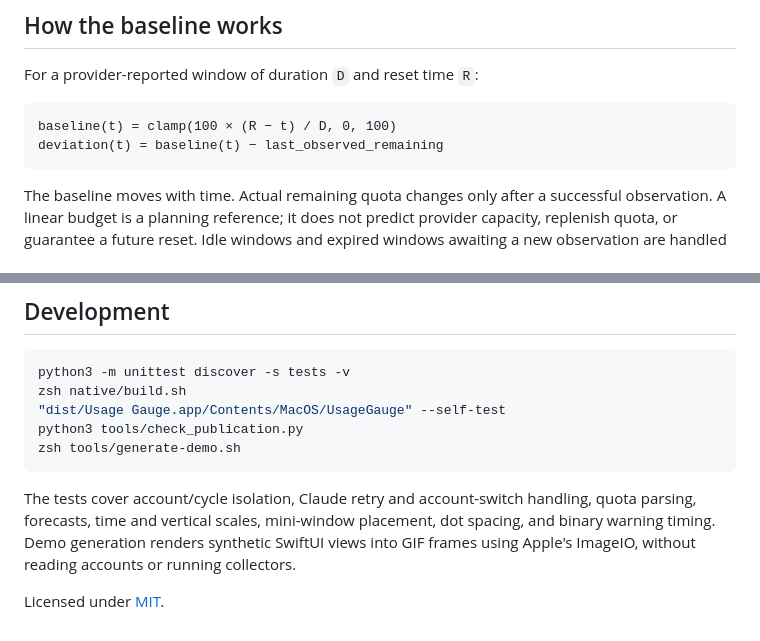
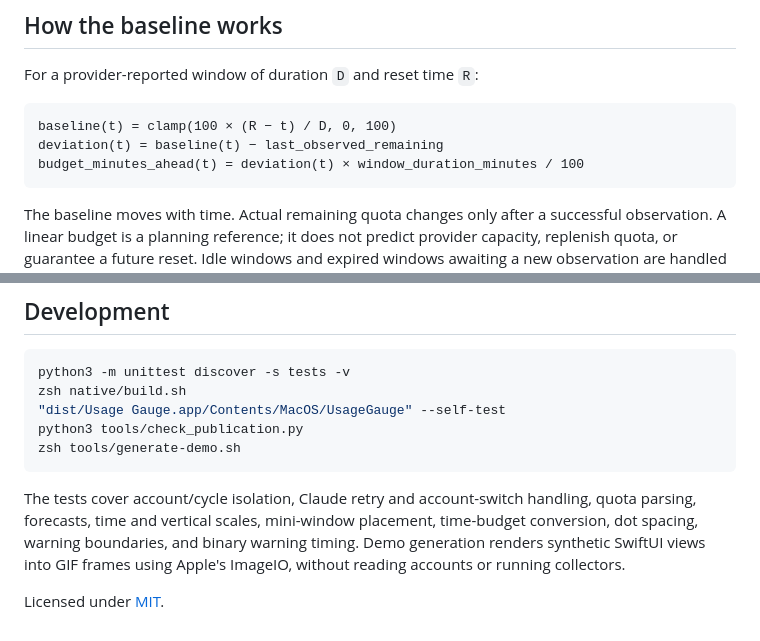
Before and after one commit to BrianBrianOh/usage-gauge, a Markdown page: README.md, 2 parts joined by grey strips. Rendered like a GitHub page.

````diff
--- a/README.md
+++ b/README.md
@@ -67,6 +91,7 @@ For a provider-reported window of duration `D` and reset time `R`:
 ```text
 baseline(t) = clamp(100 × (R − t) / D, 0, 100)
 deviation(t) = baseline(t) − last_observed_remaining
+budget_minutes_ahead(t) = deviation(t) × window_duration_minutes / 100
 ```
 
 The baseline moves with time. Actual remaining quota changes only after a successful observation. A linear budget is a planning reference; it does not predict provider capacity, replenish quota, or guarantee a future reset. Idle windows and expired windows awaiting a new observation are handled separately.
@@ -97,6 +122,6 @@ python3 tools/check_publication.py
 zsh tools/generate-demo.sh
 ```
 
-The tests cover account/cycle isolation, Claude retry and account-switch handling, quota parsing, forecasts, time and vertical scales, mini-window placement, dot spacing, and binary warning timing. Demo generation renders synthetic SwiftUI views into GIF frames using Apple's ImageIO, without reading accounts or running collectors.
+The tests cover account/cycle isolation, Claude retry and account-switch handling, quota parsing, forecasts, time and vertical scales, mini-window placement, time-budget conversion, dot spacing, warning boundaries, and binary warning timing. Demo generation renders synthetic SwiftUI views into GIF frames using Apple's ImageIO, without reading accounts or running collectors.
 
 Licensed under [MIT](LICENSE).
````
Also changed, not shown: other parts of README.md (+30 -6 lines), docs/demo.gif, docs/demo.png, docs/opacity.gif (added), docs/scales.gif (added), docs/warning.gif (added), 4 other files.
